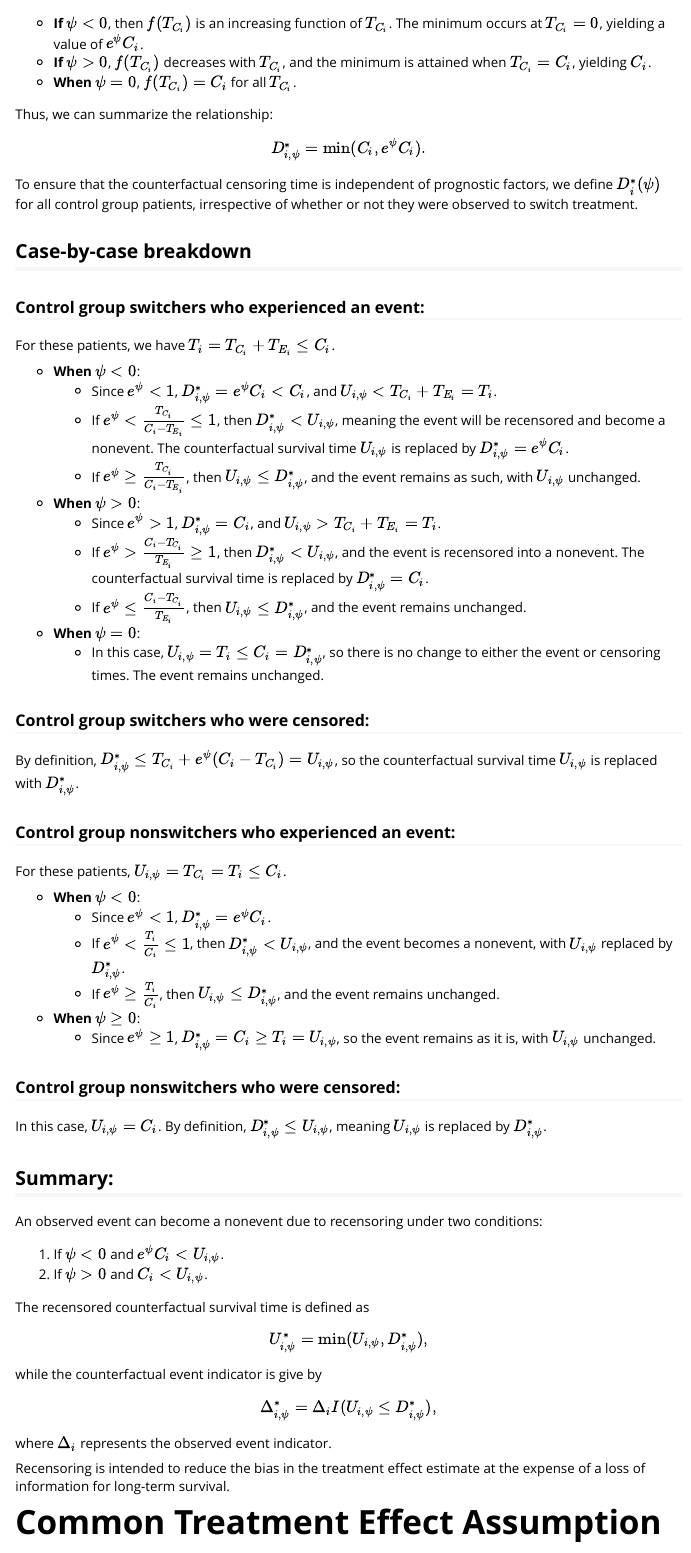
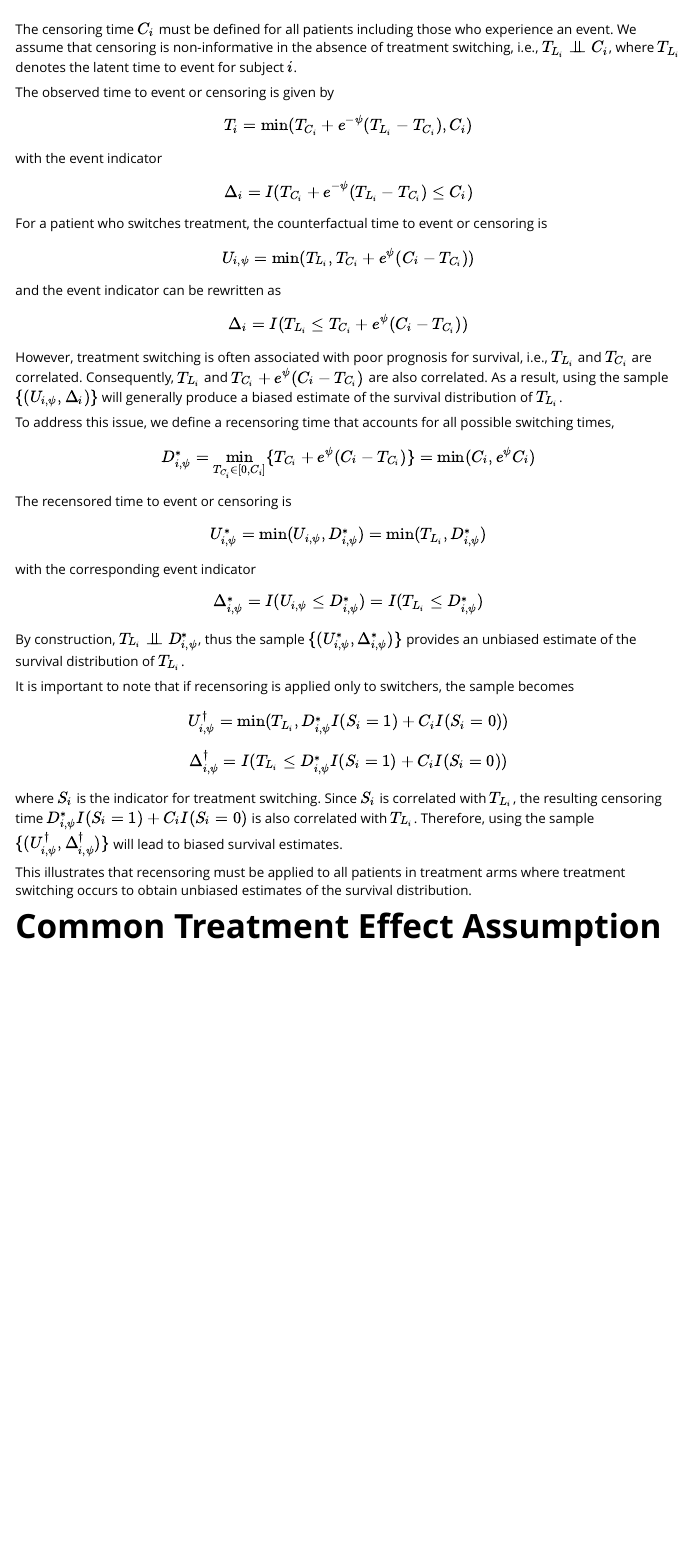
Before and after one commit to kaifenglu/trtswitch, an R Markdown document (vignettes/rpsftm.Rmd): the page in a window 1100 px wide, from 1330 px down before the commit and from 1050 px down after it. Rendered offline with R 4.5, knitr and Pandoc, with nearby package versions; some code elsewhere in the file could not run offline.

Commit message:
- update recensoring description

```diff
--- a/vignettes/rpsftm.Rmd
+++ b/vignettes/rpsftm.Rmd
@@ -41,3 +39,4 @@ where there are three distinct cases:
 
 
 # Recensoring
+The censoring time $C_i$ must be defined for all patients including those who experience an event. We assume that censoring is non-informative in the absence of treatment switching, i.e., $T_{L_i} \perp\!\!\!\perp C_i$, where $T_{L_i}$ denotes the latent time to event for subject $i$.
@@ -52,71 +43,30 @@ could become informative. To address this and make the counterfactual censoring
 
+The observed time to event or censoring is given by
+$$T_i = \min(T_{C_i} + e^{-\psi}(T_{L_i} - T_{C_i}), C_i)$$
+with the event indicator
+$$\Delta_{i} = I(T_{C_i} + e^{-\psi}(T_{L_i} - T_{C_i})\leq C_i)$$
+For a patient who switches treatment, the counterfactual time to event or censoring is
+$$U_{i,\psi} = \min(T_{L_i}, T_{C_i} + e^{\psi}(C_i - T_{C_i}))$$
+and the event indicator can be rewritten as $$\Delta_{i} = I(T_{L_i} \leq  T_{C_i} + e^{\psi}(C_i - T_{C_i}))$$
+However, treatment switching is often associated with poor prognosis for survival, i.e., $T_{L_i}$ and $T_{C_i}$ are correlated. Consequently, $T_{L_i}$ and $T_{C_i} + e^{\psi}(C_i - T_{C_i})$ are also correlated. As a result, using the sample $\{(U_{i,\psi},\Delta_i)\}$ will generally produce a biased estimate of the survival distribution of $T_{L_i}$.
 
-## Behavior of the function $f(T_{C_i})$:
+To address this issue, we define a recensoring time that accounts for all possible switching times,
+$$
+  D_{i,\psi}^* = \min_{T_{C_i} \in [0, C_i]} \{T_{C_i} + e^{\psi}(C_i - T_{C_i})\} = \min(C_i, e^{\psi}C_i)
+$$
+The recensored time to event or censoring is
+$$U_{i,\psi}^* = \min(U_{i,\psi}, D_{i,\psi}^*) = \min(T_{L_i}, D_{i,\psi}^*)$$
+with the corresponding event indicator
+$$\Delta_{i,\psi}^* = I(U_{i,\psi} \leq D_{i,\psi}^*) = I(T_{L_i} \leq D_{i,\psi}^*)$$
+By construction, $T_{L_i} \perp\!\!\!\perp D_{i,\psi}^*$, thus the sample $\{(U_{i,\psi}^*,\Delta_{i,\psi}^*)\}$ provides an unbiased estimate of the survival distribution of $T_{L_i}$.
 
-- **If $\psi < 0$**, then $f(T_{C_i})$ is an increasing function of $T_{C_i}$. The minimum occurs at $T_{C_i} = 0$, yielding a value of $e^{\psi} C_i$.
-- **If $\psi > 0$**, $f(T_{C_i})$ decreases with $T_{C_i}$, and the minimum is attained when $T_{C_i} = C_i$, yielding $C_i$.
-- **When $\psi = 0$**, $f(T_{C_i}) = C_i$ for all $T_{C_i}$.
+It is important to note that if recensoring is applied only to switchers, the sample becomes
+$$U_{i,\psi}^{\dagger} = \min(T_{L_i}, D_{i,\psi}^* I(S_i=1) + C_i I(S_i=0))$$
+$$\Delta_{i,\psi}^{\dagger} = I(T_{L_i} \leq D_{i,\psi}^* I(S_i=1) + C_i I(S_i=0))$$
+where $S_i$ is the indicator for treatment switching. Since $S_i$ is correlated with $T_{L_i}$, the resulting censoring time $D_{i,\psi}^* I(S_i=1) + C_i I(S_i=0)$ is also correlated with $T_{L_i}$. Therefore, using the sample $\{(U_{i,\psi}^{\dagger}, \Delta_{i,\psi}^{\dagger})\}$ will lead to biased survival estimates.
 
-Thus, we can summarize the relationship:
+This illustrates that recensoring must be applied to all patients in treatment arms where treatment switching occurs to obtain unbiased estimates of the survival distribution.
 
-\[
-  D_{i,\psi}^* = \min(C_i, e^{\psi} C_i).
-\]
-
-To ensure that the counterfactual censoring time is independent of prognostic factors, we define $D_i^*(\psi)$ for all control group patients, irrespective of whether or not they were observed to switch treatment.
-
-## Case-by-case breakdown
-
-### Control group switchers who experienced an event:
-For these patients, we have $T_i = T_{C_i} + T_{E_i} \leq C_i$.
-
-- **When $\psi < 0$**:
-    - Since $e^{\psi} < 1$, $D_{i,\psi}^* = e^{\psi} C_i < C_i$, and $U_{i,\psi} < T_{C_i} + T_{E_i} = T_i$.
-    - If $e^{\psi} < \frac{T_{C_i}}{C_i - T_{E_i}} \leq 1$, then $D_{i,\psi}^* < U_{i,\psi}$, meaning the event will be recensored and become a nonevent. The counterfactual survival time $U_{i,\psi}$ is replaced by $D_{i,\psi}^* = e^{\psi} C_i$.
-    - If $e^{\psi} \geq \frac{T_{C_i}}{C_i - T_{E_i}}$, then $U_{i,\psi} \leq D_{i,\psi}^*$, and the event remains as such, with $U_{i,\psi}$ unchanged.
-
-- **When $\psi > 0$**:
-    - Since $e^{\psi} > 1$, $D_{i,\psi}^* = C_i$, and $U_{i,\psi} > T_{C_i} + T_{E_i} = T_i$.
-    - If $e^{\psi} > \frac{C_i - T_{C_i}}{T_{E_i}} \geq 1$, then $D_{i,\psi}^* < U_{i,\psi}$, and the event is recensored into a nonevent. The counterfactual survival time is replaced by $D_{i,\psi}^* = C_i$.
-    - If $e^{\psi} \leq \frac{C_i - T_{C_i}}{T_{E_i}}$, then $U_{i,\psi} \leq D_{i,\psi}^*$, and the event remains unchanged.
-
-- **When $\psi = 0$**:
-    - In this case, $U_{i,\psi} = T_i \leq C_i = D_{i,\psi}^*$, so there is no change to either the event or censoring times. The event remains unchanged.
-
-### Control group switchers who were censored:
-By definition, $D_{i,\psi}^* \leq T_{C_i} + e^{\psi}(C_i - T_{C_i}) = U_{i,\psi}$, so the counterfactual survival time $U_{i,\psi}$ is replaced with $D_{i,\psi}^*$.
-
-### Control group nonswitchers who experienced an event:
-For these patients, $U_{i,\psi} = T_{C_i} = T_i \leq C_i$.
-
-- **When $\psi < 0$**:
-    - Since $e^{\psi} < 1$, $D_{i,\psi}^* = e^{\psi} C_i$.
-    - If $e^{\psi} < \frac{T_i}{C_i} \leq 1$, then $D_{i,\psi}^* < U_{i,\psi}$, and the event becomes a nonevent, with $U_{i,\psi}$ replaced by $D_{i,\psi}^*$.
-    - If $e^{\psi} \geq \frac{T_i}{C_i}$, then $U_{i,\psi} \leq D_{i,\psi}^*$, and the event remains unchanged.
-
-- **When $\psi \geq 0$**:
-    - Since $e^{\psi} \geq 1$, $D_{i,\psi}^* = C_i \geq T_i = U_{i,\psi}$, so the event remains as it is, with $U_{i,\psi}$ unchanged.
-
-### Control group nonswitchers who were censored:
-In this case, $U_{i,\psi} = C_i$. By definition, $D_{i,\psi}^* \leq U_{i,\psi}$, meaning $U_{i,\psi}$ is replaced by $D_{i,\psi}^*$.
-
-## Summary:
-An observed event can become a nonevent due to recensoring under two conditions:
-
-1. If $\psi < 0$ and $e^{\psi} C_i < U_{i,\psi}$.
-2. If $\psi > 0$ and $C_i < U_{i,\psi}$.
-
-The recensored counterfactual survival time is defined as
-\[
-  U_{i,\psi}^* = \min(U_{i,\psi}, D_{i,\psi}^*),
-\]
-while the counterfactual event indicator is give by
-\[
-  \Delta_{i,\psi}^* = \Delta_i I(U_{i,\psi} \leq D_{i,\psi}^*),
-\]
-where $\Delta_i$ represents the observed event indicator.
-
-Recensoring is intended to reduce the bias in the treatment effect estimate at the expense of a loss of information for long-term survival.
 
 # Common Treatment Effect Assumption
 A key assumption for the validity of the RPSFTM is the existence of a common treatment effect, meaning that the time ratio, $e^{-\psi}$, remains constant regardless of when treatment switching occurs. However, since treatment switching often happens after disease progression, the treatment effect post-progression may be weaker than the effect observed immediately following randomization. To account for this in sensitivity analyses, the `treat_modifier` parameter in the `rpsftm` function can be set to a value between 0 and 1, effectively diluting $\psi$ by multiplying it by `treat_modifier`.
```
Also changed, not shown: vignettes/rpsftm.Rmd (30 more changed lines).
